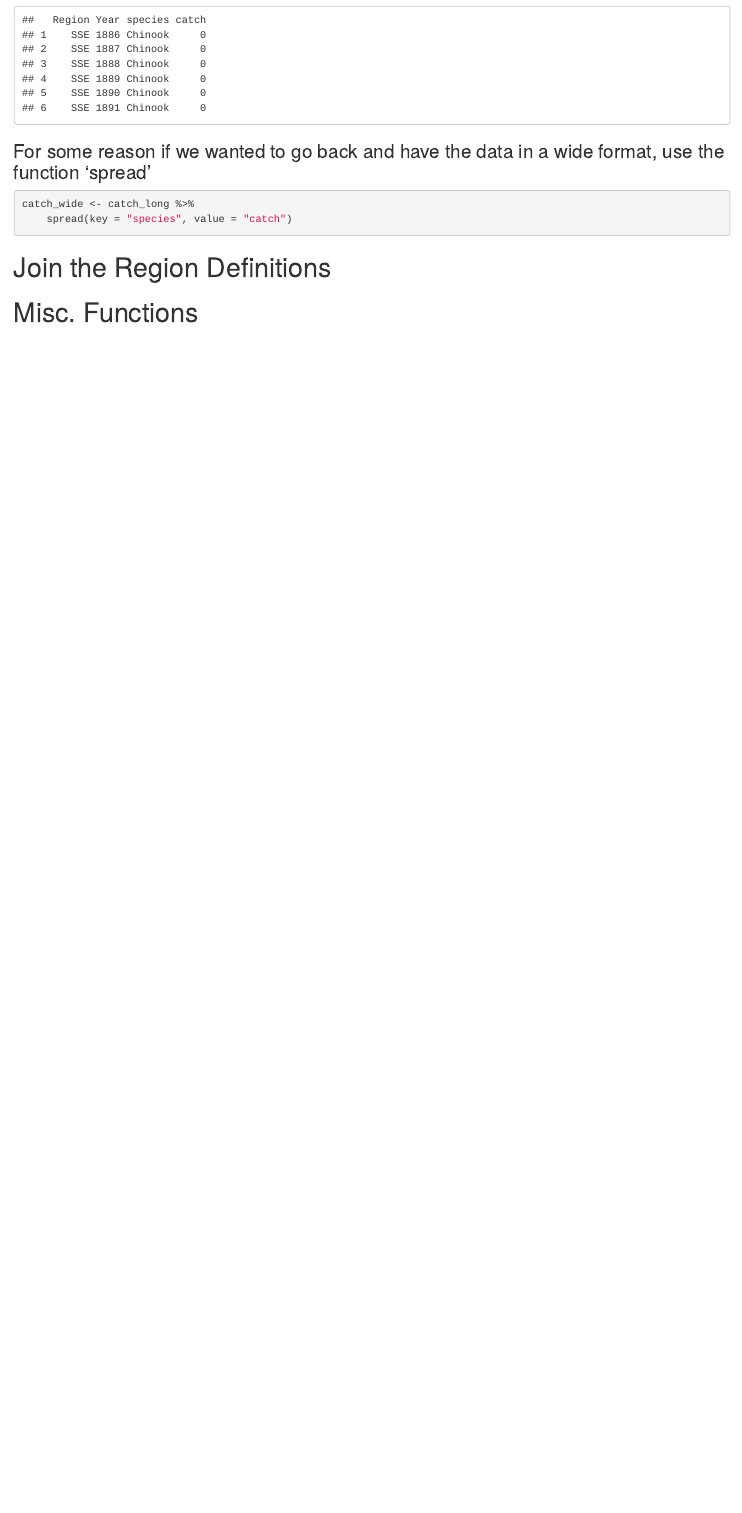
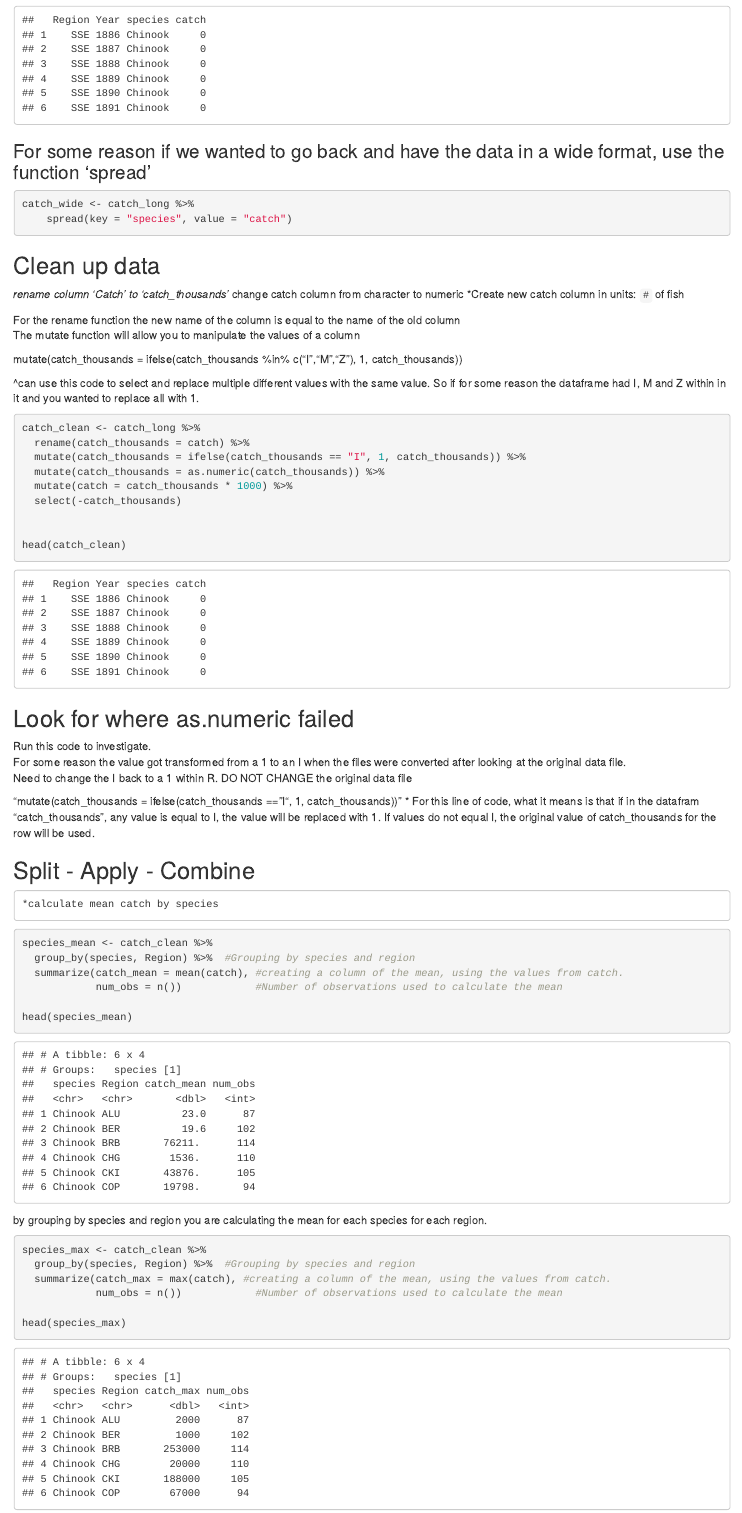
Before and after one commit to crminions/Salmon_Data, an R Markdown document (RMarkdown_Coding_Tidyr_Dplyr.Rmd): the page in a window 1100 px wide, from 930 px down. The pictures show the output file RMarkdown_Coding_Tidyr_Dplyr.html that the author committed with the source, opened offline.

Commit message:
More updates made to these two files. Both files were modified togther.

````diff
--- a/RMarkdown_Coding_Tidyr_Dplyr.Rmd
+++ b/RMarkdown_Coding_Tidyr_Dplyr.Rmd
@@ -56,3 +56,72 @@ catch_wide <- catch_long %>%
     spread(key = "species", value = "catch")
 ```
 
+##Clean up data
+
+*rename column 'Catch' to 'catch_thousands'
+*change catch column from character to numeric
+*Create new catch column in units: `#` of fish
+
+For the rename function the new name of the column is equal to the name of the old column
+The mutate function will allow you to manipulate the values of a column
+
+ mutate(catch_thousands = ifelse(catch_thousands %in% c("I","M","Z"), 1, catch_thousands))
+
+  ^can use this code to select and replace multiple different values with the same value. So if for some reason the dataframe had I, M and Z within in it and you wanted to replace all with 1.
+```{r}
+
+catch_clean <- catch_long %>%
+  rename(catch_thousands = catch) %>%
+  mutate(catch_thousands = ifelse(catch_thousands == "I", 1, catch_thousands)) %>%
+  mutate(catch_thousands = as.numeric(catch_thousands)) %>%
+  mutate(catch = catch_thousands * 1000) %>%
+  select(-catch_thousands)
+
+
+head(catch_clean)
+```
+
+##Look for where as.numeric failed
+  Run this code to investigate.
+  For some reason the value got transformed from a 1 to an I when the files were converted after   looking at the original data file.
+  Need to change the I back to a 1 within R. DO NOT CHANGE the original data file
+
+  "mutate(catch_thousands = ifelse(catch_thousands == "I", 1, catch_thousands))"
+    * For this line of code, what it means is that if in the datafram "catch_thousands", any         value is equal to I, the value will be replaced with 1. If values do not equal I, the          original value of catch_thousands for the row will be used.
+
+```{r, eval = F, echo = F}
+#Wanted to keep this code for my reference, but with these additions, it will not be in the output and R will not run it.
+test <- as.numeric(catch_long$catch)
+i <- which(is.na(test) == TRUE) # which values in test are equal to NA - shows 401 (this row)
+catch_long[i,]
+
+```
+
+##Split - Apply - Combine
+
+    *calculate mean catch by species
+
+```{r}
+
+species_mean <- catch_clean %>%
+  group_by(species, Region) %>%  #Grouping by species and region
+  summarize(catch_mean = mean(catch), #creating a column of the mean, using the values from catch.
+            num_obs = n())            #Number of observations used to calculate the mean
+
+head(species_mean)
+
+
+```
+ by grouping by species and region you are calculating the mean for each species for each region.
+
+```{r}
+species_max <- catch_clean %>%
+  group_by(species, Region) %>%  #Grouping by species and region
+  summarize(catch_max = max(catch), #creating a column of the mean, using the values from catch.
+            num_obs = n())            #Number of observations used to calculate the mean
+
+head(species_max)
+```
+
+
+```{r}
````
Also changed, not shown: RMarkdown_Coding_Tidyr_Dplyr.html, RMarkdown_Coding_Tidyr_Dplyr.Rmd (11 more changed lines).
